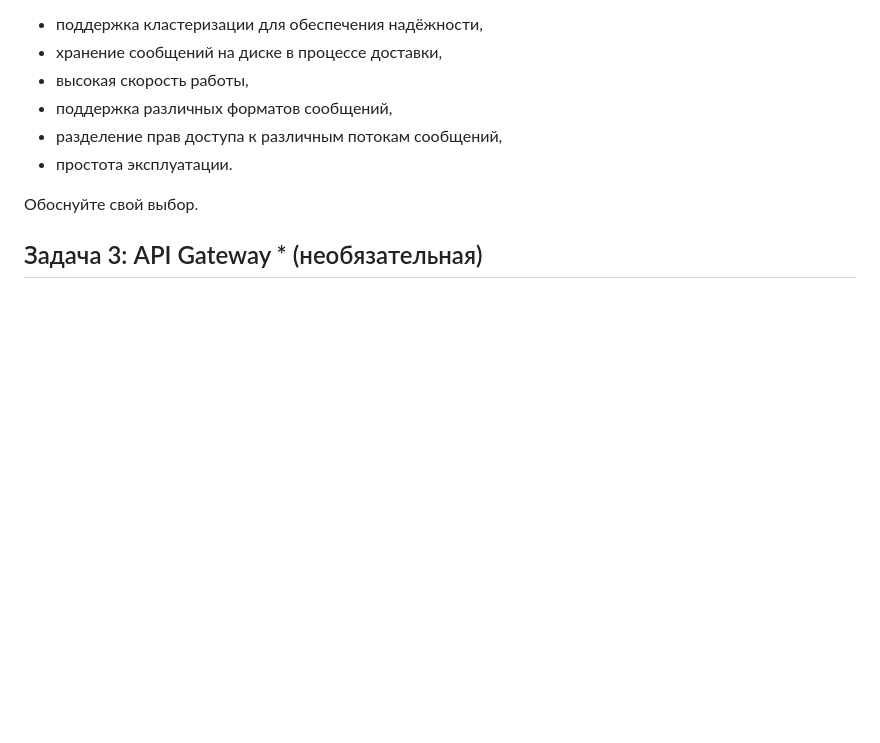
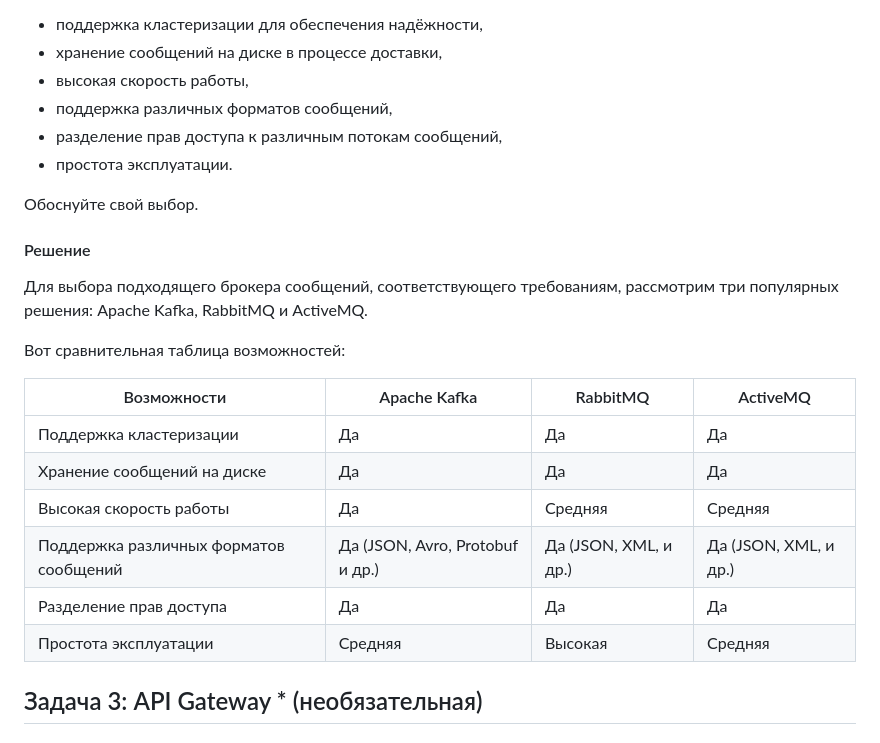
Before and after one commit to IvanChet-4/Dev, a Markdown page: Homework 6-2.md, the part around the change. Rendered like a GitHub page; blank space fills up the shorter version.

```diff
--- a/Homework 6-2.md
+++ b/Homework 6-2.md
@@ -64,6 +64,21 @@ KrakenD | Да | Да | Да
 
 Обоснуйте свой выбор.
 
+<h4>Решение</h4>
+
+Для выбора подходящего брокера сообщений, соответствующего требованиям, рассмотрим три популярных решения: Apache Kafka, RabbitMQ и ActiveMQ.
+
+Вот сравнительная таблица возможностей:
+
+Возможности | Apache Kafka | RabbitMQ | ActiveMQ
+|---|---|---|---|
+Поддержка кластеризации | Да | Да | Да
+Хранение сообщений на диске | Да | Да | Да
+Высокая скорость работы | Да | Средняя | Средняя
+Поддержка различных форматов сообщений | Да (JSON, Avro, Protobuf и др.) | Да (JSON, XML, и др.) | Да (JSON, XML, и др.)
+Разделение прав доступа | Да | Да | Да
+Простота эксплуатации | Средняя | Высокая | Средняя
+
 ## Задача 3: API Gateway * (необязательная)
 
 ### Есть три сервиса:
```
